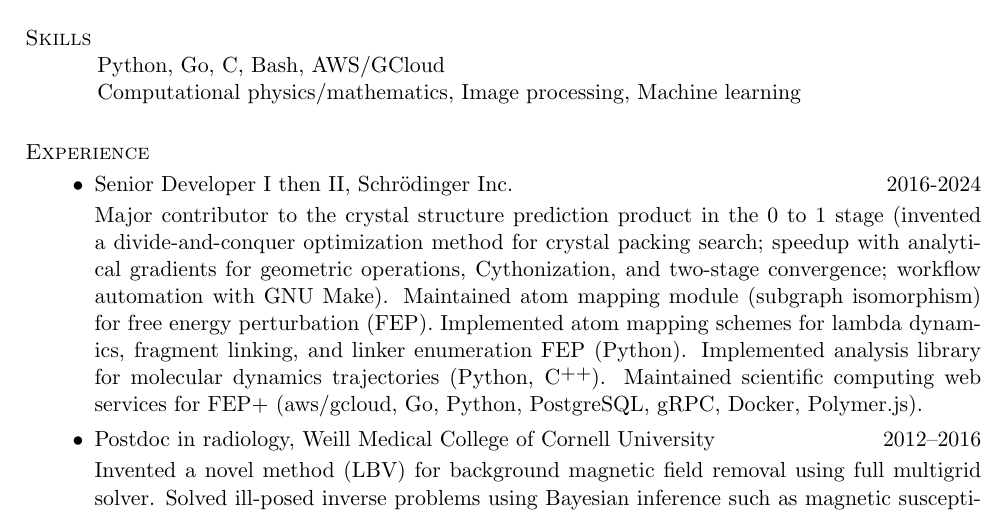
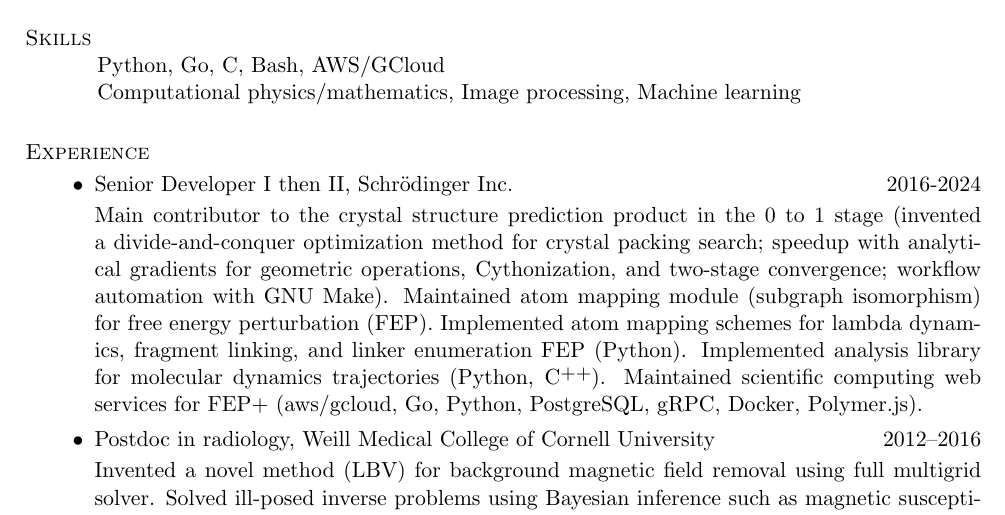
Before and after one commit to nosarthur/CV_resume, a LaTeX CV (base.tex): part of page 1 of 5, cut so that both start at the same text. Compiled offline with pdfLaTeX.

Commit message:
minor edits

```diff
--- a/base.tex
+++ b/base.tex
@@ -70,7 +70,7 @@
 \begin{itemize}[leftmargin=-0.02in]
 \item Senior Developer I then II, Schr\"odinger Inc. \hfill 2016-2024
 
-Major contributor to the crystal structure prediction product in the 0 to 1 stage
+Main contributor to the crystal structure prediction product in the 0 to 1 stage
 (invented a divide-and-conquer optimization method for crystal packing search; speedup with
 analytical gradients for geometric operations, Cythonization, and two-stage convergence; workflow automation with GNU Make).
 Maintained atom mapping module (subgraph isomorphism) for free energy perturbation (FEP).
```
Also changed, not shown: DongZHOU_CV.pdf, DongZHOU_resume.pdf.
